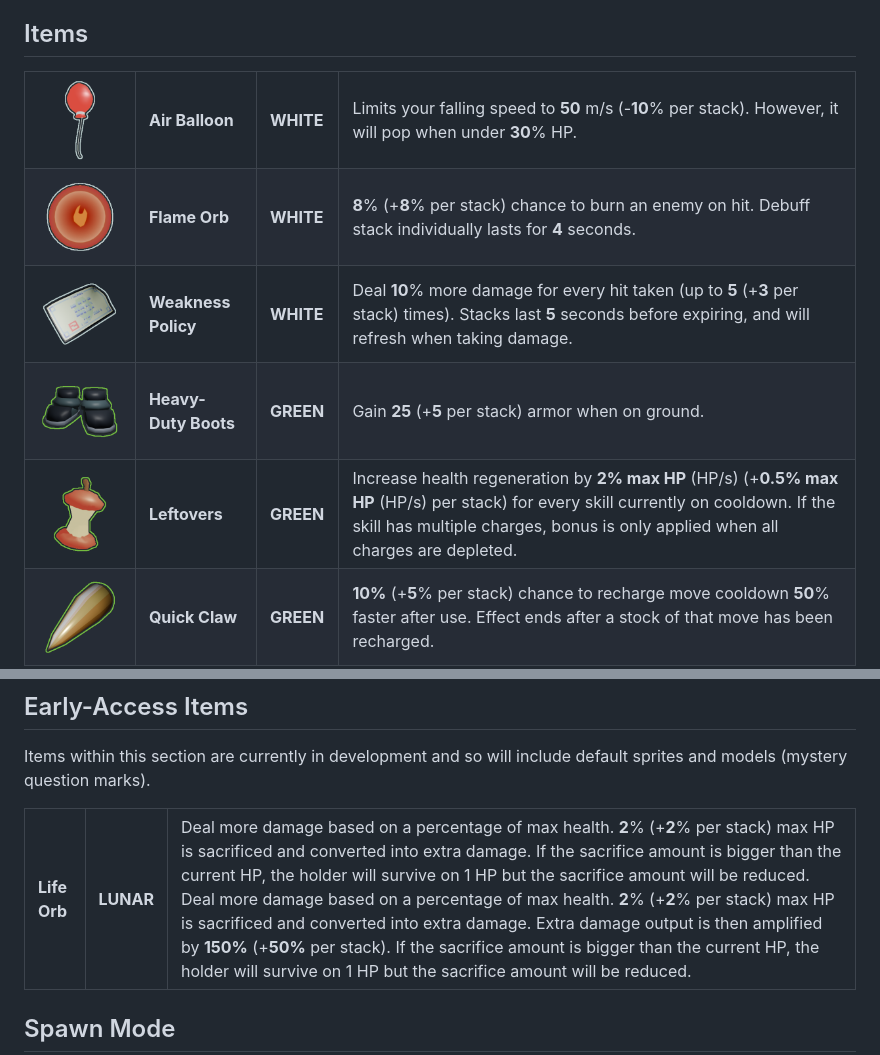
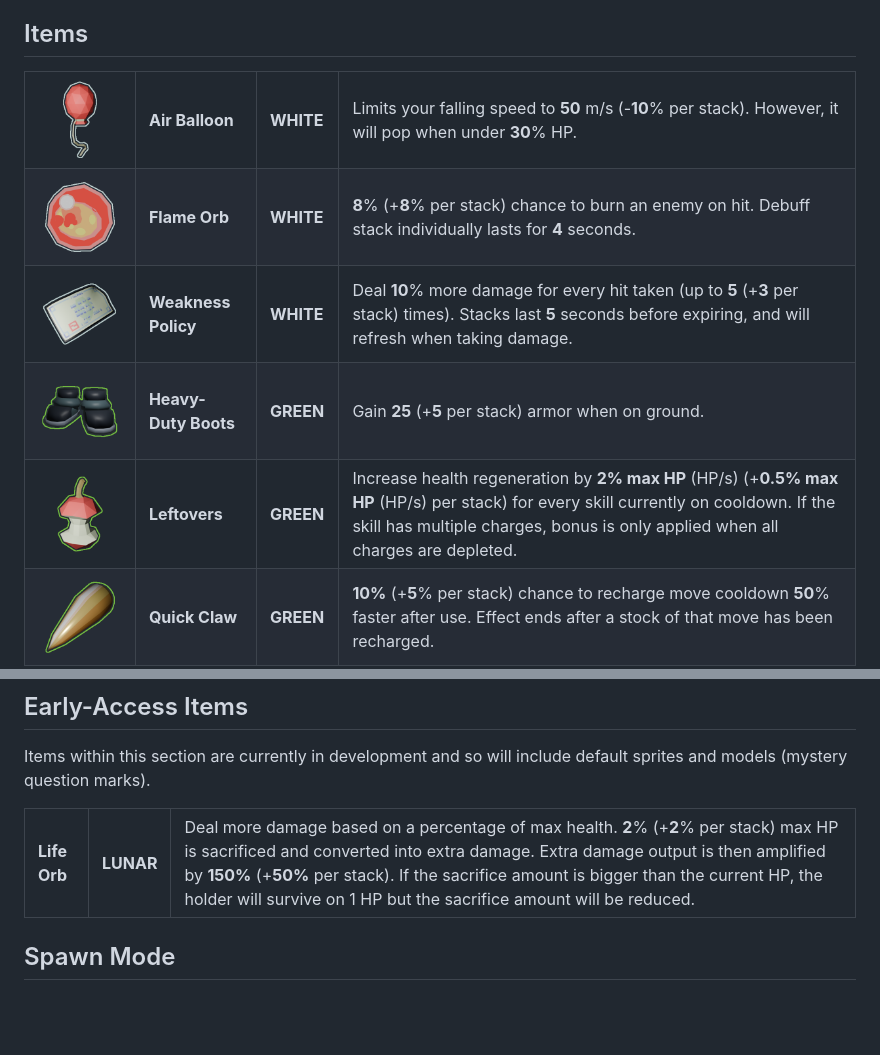
Before and after one commit to Asriel-DTPG/PokeItemsRoR2, a Markdown page: README.md, 2 parts joined by grey strips. Rendered like a GitHub page; pictures changed too: Textures/AirBalloon.png, Textures/FlameOrb.png, Textures/Leftovers.png; blank space fills up the shorter version.

```diff
--- a/README.md
+++ b/README.md
@@ -262,7 +262,6 @@ Items within this section are currently in development and so will include defau
 			<b>LUNAR</b>
 		</td>
 		<td>
-			Deal more damage based on a percentage of max health. <b>2</b>% (+<b>2</b>% per stack) max HP is sacrificed and converted into extra damage. If the sacrifice amount is bigger than the current HP, the holder will survive on 1 HP but the sacrifice amount will be reduced.
 			Deal more damage based on a percentage of max health. <b>2</b>% (+<b>2</b>% per stack) max HP is sacrificed and converted into extra damage. Extra damage output is then amplified by <b>150%</b> (+<b>50%</b> per stack). If the sacrifice amount is bigger than the current HP, the holder will survive on 1 HP but the sacrifice amount will be reduced.
 		</td>
 	</tr>
```
Also changed, not shown: Thunderstore/CHANGELOG.md (+1 -2 lines), Textures/AirBalloonBroken.png, Thunderstore/icon.png, 6 other files.
